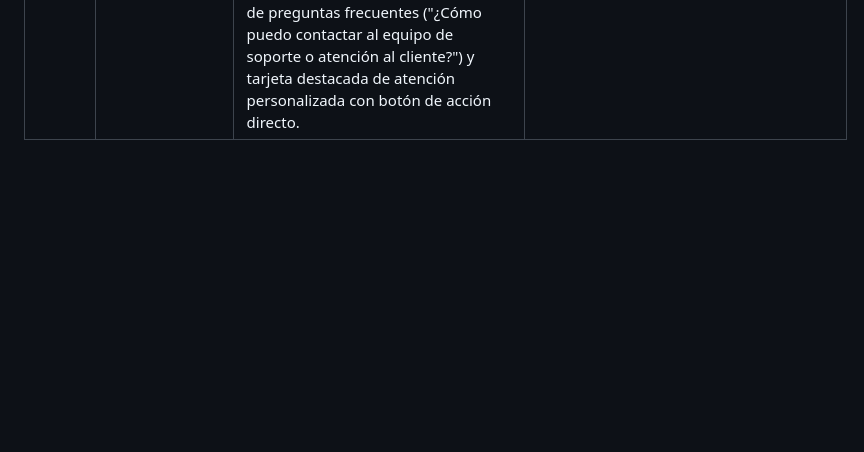
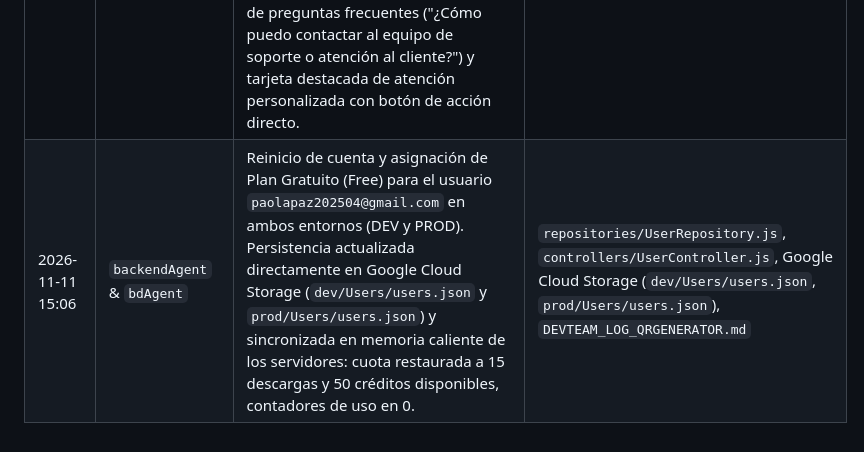
Before and after one commit to paolapaz202504/QRgenerator, a Markdown page: DEVTEAM_LOG_QRGENERATOR.md, the part around the change. Rendered like a GitHub page; blank space fills up the shorter version.

Commit message:
docs(devteam): registrar reinicio de plan a gratuito en dev y prod para paolapaz202504@gmail.com

```diff
--- a/DEVTEAM_LOG_QRGENERATOR.md
+++ b/DEVTEAM_LOG_QRGENERATOR.md
@@ -71,3 +71,4 @@
 | 2026-11-11 13:46 | `pmAgent` & `frontAgent` | Rediseño integral y funcional del historial de versiones para usuarios finales. Se depuraron tecnicismos de código, librerías, clases y arquitectura en el modal interactivo `#changelog-modal` de `public/html/modals.html` y en `CHANGELOG_QRGENERATOR.md`, transformando las descripciones en resúmenes breves, claros y elegantes orientados al valor y beneficios para el usuario, expresando los cambios técnicos como mejoras de estabilidad, velocidad y nitidez. | `public/html/modals.html`, `CHANGELOG_QRGENERATOR.md`, `DEVTEAM_LOG_QRGENERATOR.md` |
 | 2026-11-11 14:58 | `paymentAgent`, `securityAgent` & `devOpsAgent` | Integración, configuración y certificación de la pasarela de pagos oficial con Recurrente (`recurrente.com`) para la cuenta comercial `QRbey`. Desacoplamiento de entornos: 1) DEV configurado con Sandbox y API Key de pruebas (`sk_test_...`), validando checkout remoto real con tarjetas de test; 2) PROD configurado en OnRender mediante variables de entorno seguras (`sk_live_...`, `whsec_...`, `USD`, `APP_URL`). Adaptación del backend para autenticación moderna vía `X-SECRET-KEY` y validación de firmas de webhooks Svix. Verificación en vivo en `https://qr-studio-pro.onrender.com/` y UptimeRobot en estado UP 🟢. | `services/PaymentService.js`, `controllers/PaymentController.js`, `.env.example`, `.env`, `DEVTEAM_LOG_QRGENERATOR.md` |
 | 2026-11-11 15:03 | `frontAgent` & `iconAgent` | Incorporación de canales y secciones oficiales de contacto con el correo electrónico `qrbeyconctact@gmail.com`: 1) En `public/html/footer.html`, adición de bloque visual de contacto y soporte con enlace mailto directo y badge interactivo; 2) En `public/html/faq-section.html` (Centro de Ayuda), adición del Item 5 de preguntas frecuentes ("¿Cómo puedo contactar al equipo de soporte o atención al cliente?") y tarjeta destacada de atención personalizada con botón de acción directo. | `public/html/footer.html`, `public/html/faq-section.html`, `DEVTEAM_LOG_QRGENERATOR.md` |
+| 2026-11-11 15:06 | `backendAgent` & `bdAgent` | Reinicio de cuenta y asignación de Plan Gratuito (Free) para el usuario `paolapaz202504@gmail.com` en ambos entornos (DEV y PROD). Persistencia actualizada directamente en Google Cloud Storage (`dev/Users/users.json` y `prod/Users/users.json`) y sincronizada en memoria caliente de los servidores: cuota restaurada a 15 descargas y 50 créditos disponibles, contadores de uso en 0. | `repositories/UserRepository.js`, `controllers/UserController.js`, Google Cloud Storage (`dev/Users/users.json`, `prod/Users/users.json`), `DEVTEAM_LOG_QRGENERATOR.md` |
```
